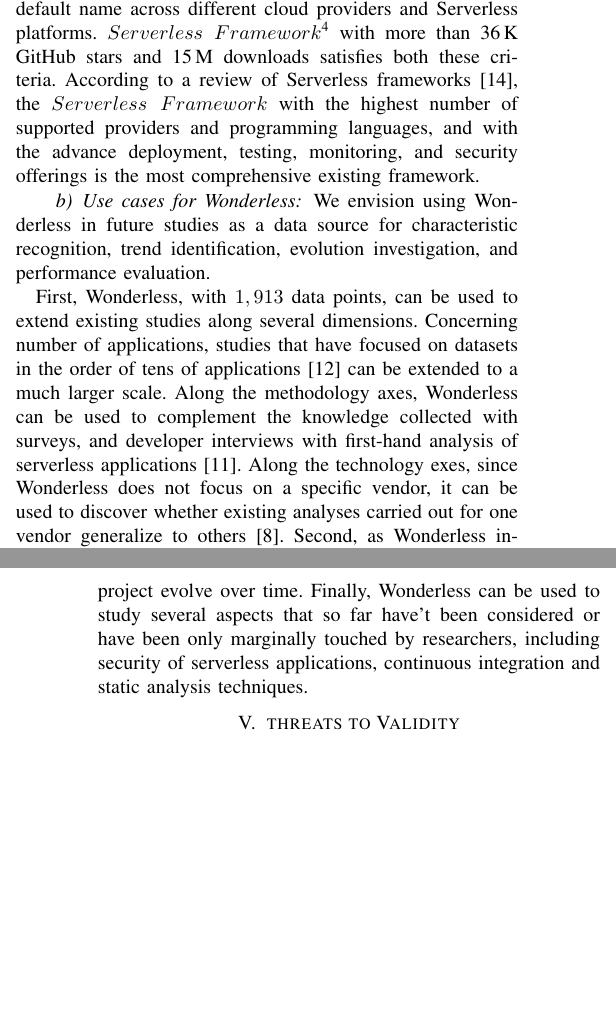
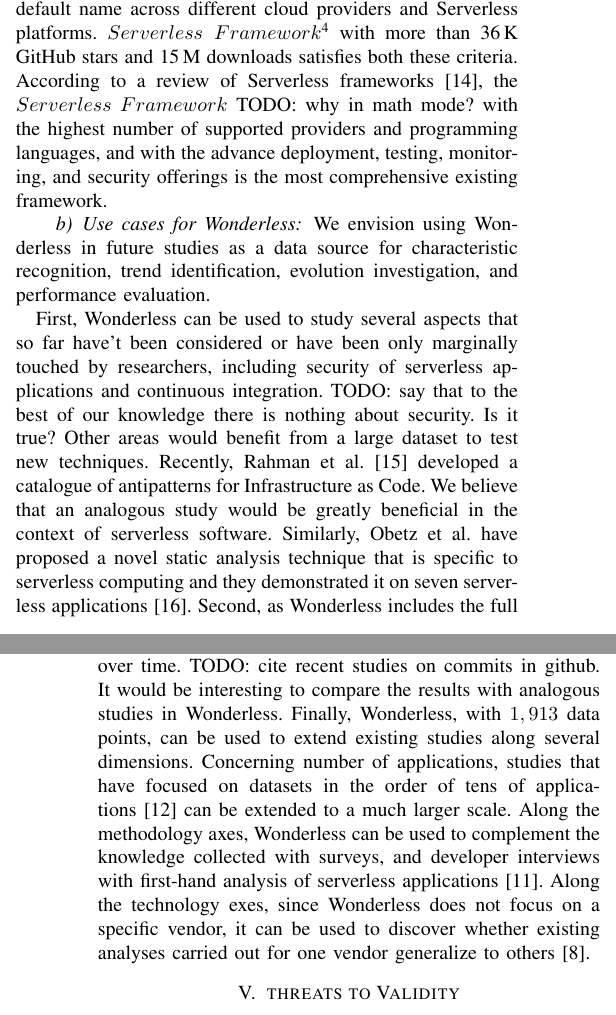
Before and after one commit to allprojects/wonderless, a LaTeX paper (report/main.tex, which reads report/sections/discussion.tex): two parts of the columns of pages 3 and 4 of 5, joined at a grey line, cut so that both start at the same text, the shorter picture padded with empty space. Compiled offline with pdfLaTeX; a missing font is replaced by an installed copy or a similar font; a LaTeX package or settings file that is missing is left out.

Commit message:
more future use cases, some references, some todos

```diff
--- a/report/sections/discussion.tex
+++ b/report/sections/discussion.tex
@@ -31,7 +31,9 @@ different cloud providers and Serverless platforms.
 $Serverless \; Framework$\footnote{\url{https://www.serverless.com}}
 with more than 36\,K GitHub stars and 15\,M downloads satisfies both these
 criteria. According to a review of Serverless frameworks\cite{kritikos2018review},
-the $Serverless \; Framework$ with the highest number of supported providers
+the $Serverless \; Framework$
+TODO: why in math mode?
+with the highest number of supported providers
 and programming languages, and with the advance deployment, testing,
 monitoring, and security offerings is the most comprehensive existing framework.
 
@@ -40,7 +42,27 @@ monitoring, and security offerings is the most comprehensive existing framework.
 We envision using Wonderless in future studies as a data source for characteristic recognition,
 trend identification, evolution investigation, and performance evaluation.
 
-First, Wonderless, with $1,913$ data points, can be used to extend existing
+First, Wonderless can be used to study several aspects that so far have't
+been considered or have been only marginally touched by researchers,
+including security of serverless applications and continuous integration.
+TODO: say that to the best of our knowledge there is nothing about security.
+Is it true?
+%
+Other areas would benefit from a large dataset to test new techniques.
+Recently, Rahman et al.~\cite{DBLP:journals/ese/RahmanFW20} developed a
+catalogue of antipatterns for Infrastructure as Code. We believe that an analogous
+study would be greatly beneficial in the context of serverless software.
+Similarly, Obetz et al. have proposed a novel static analysis technique that is
+specific to serverless computing and they demonstrated it on
+seven serverless applications~\cite{10.5555/3357034.3357059}.
+%
+Second, as Wonderless includes the full history of each serverless application,
+it give the opportunity to developers to study how serverless computing
+project evolve over time.
+TODO: cite recent studies on commits in github. It would be interesting to compare the
+results with analogous studies in Wonderless.
+%
+Finally, Wonderless, with $1,913$ data points, can be used to extend existing
 studies along several dimensions. Concerning number of applications,
 studies that have focused on datasets in the order of tens of
 applications~\cite{eismann2020serverless} can be extended to a much larger scale.
@@ -50,12 +72,3 @@ serverless applications~\cite{leitner2019mixed}.
 Along the technology exes, since Wonderless does not focus on a specific vendor, it can be used
 to discover whether existing analyses carried out for one vendor
 generalize to others~\cite{spillner2019quantitative}.
-%
-Second, as Wonderless includes the full history of each serverless application,
-it give the opportunity to developers to study how serverless computing
-project evolve over time.
-%
-Finally, Wonderless can be used to study several aspects that so far have't
-been considered or have been only marginally touched by researchers,
-including security of serverless applications, continuous integration and
-static analysis techniques.
```
Also changed, not shown: report/main.bib (+32 -0 lines).
